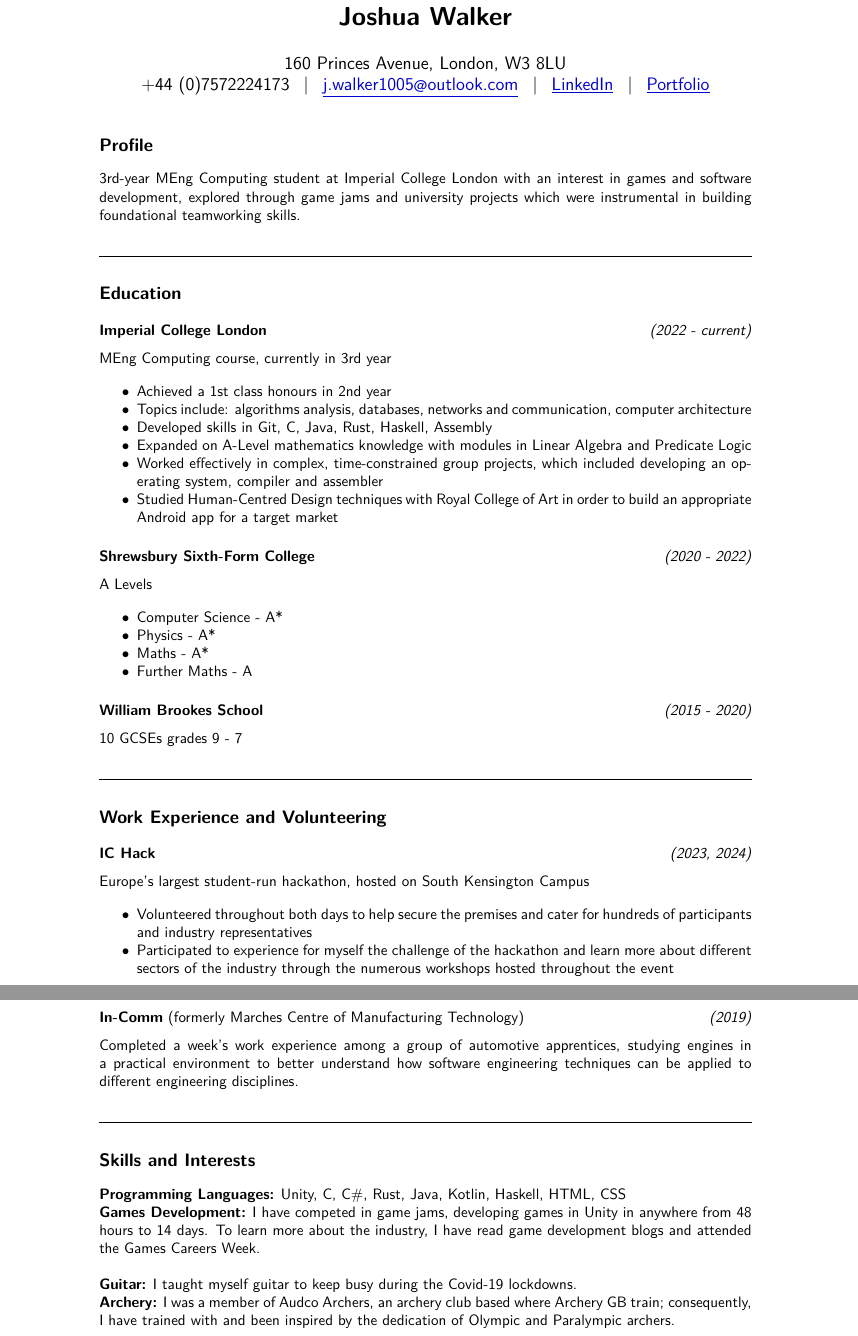
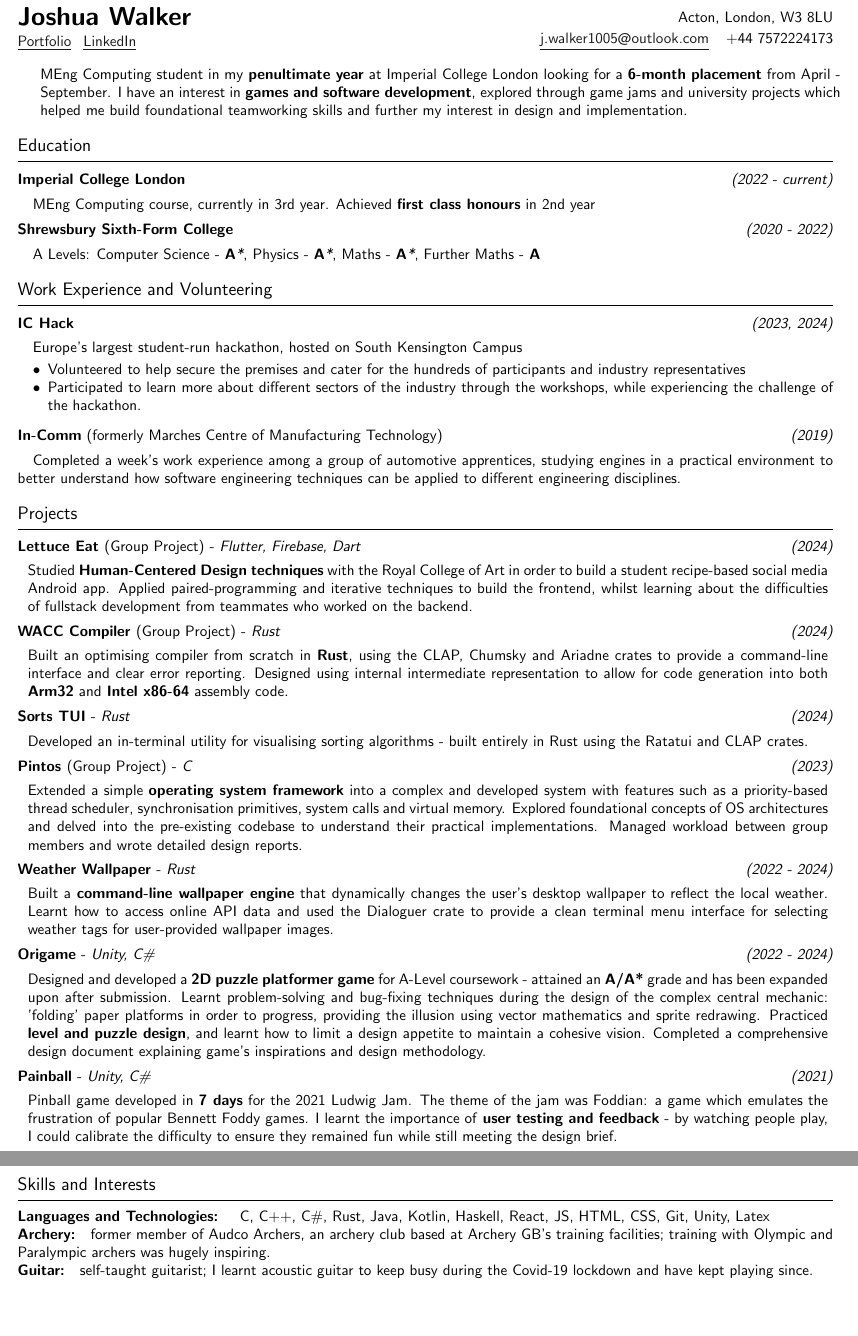
Before and after one commit to josh-ja-walker/cv, a LaTeX CV (CV.tex): two parts of pages 1 and 2 of 2, joined at a grey line, cut so that both start at the same text, the shorter picture padded with empty space. Compiled offline with pdfLaTeX.

Commit message:
Added projects and neatened spacing

```diff
--- a/CV.tex
+++ b/CV.tex
@@ -30,90 +61,138 @@
 
 \begin{document}
 
-\title{\textbf{Joshua Walker}}
-\date{}
-\author{
-    160 Princes Avenue, London, W3 8LU\\
-    +44 (0)7572224173\mdiv
-        \href{mailto:j.walker1005@outlook.com}{\underline{j.walker1005{\small\fontfamily{phv}\selectfont@}outlook.com}}\mdiv
-        \href{https://www.linkedin.com/in/joshua-walker-080714238/}{\underline{LinkedIn}}\mdiv
-        \href{https://josh-ja-walker.github.io/portfolio/}{\underline{Portfolio}}
-}
+% Header
+\begin{multicols}{2}
 
-\maketitle
+    % Name and links
+    \begin{flushleft}
+        {\LARGE\textbf{Joshua Walker}}\\
+        \vspace{0.2em}
+        \portfolio\contactdiv\linkedin
+    \end{flushleft}
 
+    \columnbreak
 
-\section*{Profile}
+    % Contact details
+    \begin{flushright}
+        \contact{Acton, London, W3 8LU}\\
+        \vspace{0.2em}
+        \contact{\email{j.walker1005}{outlook.com}}
+        \contactdiv
+        \contact{+44 7572224173}
+    \end{flushright}
 
-3rd-year MEng Computing student at Imperial College London with an interest in games and software development,
-    explored through game jams and university projects which were instrumental in building foundational teamworking skills.
+\end{multicols}
 
-\mrule
+\vspace{0.15em}
 
+% Profile
+\begin{minipage}{\dimexpr\textwidth - 1em}
+    MEng Computing student in my \textbf{penultimate year} at Imperial College London looking for a
+    \textbf{6-month placement} from April - September. I have an interest in \textbf{games and software development},
+    explored through game jams and university projects which helped me build foundational teamworking skills
+    and further my interest in design and implementation.
+\end{minipage}
+
+\vspace{0.15em}
 
 \section*{Education}
 
-\subsection*{\textbf{Imperial College London} \mdates{(2022 - current)}}
+% University
+\subsection*{\textbf{Imperial College London} \dates{2022 - current}}
 
-MEng Computing course, currently in 3rd year
-
-\begin{itemize}[noitemsep]
-    \item Achieved a 1st class honours in 2nd year
-    \item Topics include: algorithms analysis, databases, networks and communication, computer architecture
-    \item Developed skills in Git, C, Java, Rust, Haskell, Assembly
-    \item Expanded on A-Level mathematics knowledge with modules in Linear Algebra and Predicate Logic
-    \item Worked effectively in complex, time-constrained group projects, which included developing an operating system, compiler and assembler
-    \item Studied Human-Centred Design techniques with Royal College of Art in order to build an appropriate Android app for a target market
-\end{itemize}
+{\tab}MEng Computing course, currently in 3rd year. Achieved \textbf{first class honours} in 2nd year
 
 
-\subsection*{\textbf{Shrewsbury Sixth-Form College} \mdates{(2020 - 2022)}}
+% A Levels
+\subsection*{\textbf{Shrewsbury Sixth-Form College} \dates{2020 - 2022}}
 
-A Levels
+{\tab}A Levels:
+    \alevel{Computer Science}{A*},
+    \alevel{Physics}{A*},
+    \alevel{Maths}{A*},
+    \alevel{Further Maths}{A}
 
-\begin{itemize}[noitemsep]
-    \item Computer Science - A*
-    \item Physics - A*
-    \item Maths - A*
-    \item Further Maths - A
-\end{itemize}
-
-\subsection*{\textbf{William Brookes School} \mdates{(2015 - 2020)}}
-
-10 GCSEs grades 9 - 7
-
-\mrule
 
 
 \section*{Work Experience and Volunteering}
 
-\subsection*{\textbf{IC Hack} \mdates{(2023, 2024)}}
-Europe's largest student-run hackathon, hosted on South Kensington Campus
+\subsection*{\textbf{IC Hack} \dates{2023, 2024}}
+{\tab}Europe's largest student-run hackathon, hosted on South Kensington Campus
 
+\vspace{-0.75em}
 \begin{itemize}[noitemsep]
-    \item Volunteered throughout both days to help secure the premises and cater for hundreds of participants and industry representatives
-    \item Participated to experience for myself the challenge of the hackathon and learn more about different
-        sectors of the industry through the numerous workshops hosted throughout the event
+    \item Volunteered to help secure the premises and cater for the hundreds of participants and industry representatives
+    \item Participated to learn more about different sectors of the industry through the workshops,
+    while experiencing the challenge of the hackathon.
 \end{itemize}
+\vspace{-0.75em}
 
 
-\subsection*{\textbf{In-Comm} (formerly Marches Centre of Manufacturing Technology) \mdates{(2019)}}
-
-Completed a week's work experience among a group of automotive apprentices, studying engines in a practical environment to
+\subsection*{\textbf{In-Comm} (formerly Marches Centre of Manufacturing Technology) \dates{2019}}
+{\tab}Completed a week's work experience among a group of automotive apprentices, studying engines in a practical environment to
     better understand how software engineering techniques can be applied to different engineering disciplines.
 
-\mrule
+
+
+\section*{Projects}
+
+\project{Lettuce Eat \normalfont{(Group Project)}}{2024}{Flutter, Firebase, Dart}{
+    Studied \textbf{Human-Centered Design techniques} with the Royal College of Art in order to build a student recipe-based social media Android app.
+    Applied paired-programming and iterative techniques to build the frontend, whilst learning about the difficulties of fullstack development
+    from teammates who worked on the backend.
+}
+
+\project{WACC Compiler \normalfont{(Group Project)}}{2024}{Rust}{
+    Built an optimising compiler from scratch in \textbf{Rust}, using the CLAP, Chumsky and Ariadne crates to provide a command-line interface
+    and clear error reporting. Designed using internal intermediate representation to allow for code generation into both
+    \textbf{Arm32} and \textbf{Intel x86-64} assembly code.
+}
+
+\project{Sorts TUI}{2024}{Rust}{
+    Developed an in-terminal utility for visualising sorting algorithms - built entirely in Rust using the Ratatui and CLAP crates.
+}
+
+\project{Pintos \normalfont{(Group Project)}}{2023}{C}{
+    Extended a simple \textbf{operating system framework} into a complex and developed system with features such as a priority-based thread scheduler,
+    synchronisation primitives, system calls and virtual memory. Explored foundational concepts of OS architectures and delved into the
+    pre-existing codebase to understand their practical implementations. Managed workload between group members and wrote detailed design reports.
+}
+
+\project{Weather Wallpaper}{2022 - 2024}{Rust}{
+    Built a \textbf{command-line wallpaper engine} that dynamically changes the user's desktop wallpaper to reflect the local weather.
+    Learnt how to access online API data and used the Dialoguer crate to provide a clean terminal menu interface for selecting weather tags for
+    user-provided wallpaper images.
+}
+
+\project{Origame}{2022 - 2024}{Unity, C\#}{
+    Designed and developed a \textbf{2D puzzle platformer game} for A-Level coursework - attained an \textbf{A/A*} grade
+    and has been expanded upon after submission. Learnt problem-solving and bug-fixing techniques during the design of the complex central mechanic:
+    'folding' paper platforms in order to progress, providing the illusion using vector mathematics and sprite redrawing.
+    Practiced \textbf{level and puzzle design}, and learnt how to limit a design appetite to maintain a cohesive vision.
+    Completed a comprehensive design document explaining game's inspirations and design methodology.
+}
+
+\project{Painball}{2021}{Unity, C\#}{
+    Pinball game developed in \textbf{7 days} for the 2021 Ludwig Jam. The theme of the jam was Foddian: a game
+    which emulates the frustration of popular Bennett Foddy games.
+    I learnt the importance of \textbf{user testing and feedback} - by watching people play, I could calibrate the difficulty
+    to ensure they remained fun while still meeting the design brief.
+}
 
 
 \section*{Skills and Interests}
 
+\textbf{Languages and Technologies:}{\tab}
+    C, C++, C\#, Rust, Java, Kotlin, Haskell, React, JS, HTML, CSS, %Flutter,
+    Git, Unity, Latex
 
-\textbf{Programming Languages:} Unity, C, C\#, Rust, Java, Kotlin, Haskell, HTML, CSS\\
-\noindent\textbf{Games Development:} I have competed in game jams, developing games in Unity in anywhere from 48 hours to 14 days.
-To learn more about the industry, I have read game development blogs and attended the Games Careers Week.\\
+% \noindent\textbf{Game Development:} I have competed in game jams, developing games in Unity in anywhere from 48 hours to 14 days.
+% To learn more about the industry, I have studied game development post-mortem blogs, and attended the Games Careers Week.\\
 
-\noindent\textbf{Guitar:} I taught myself guitar to keep busy during the Covid-19 lockdowns.\\
-\noindent\textbf{Archery:} I was a member of Audco Archers, an archery club based where Archery GB train; consequently,
-I have trained with and been inspired by the dedication of Olympic and Paralympic archers.\\
+\noindent\textbf{Archery:}{\tab}former member of Audco Archers, an archery club based at Archery GB's training facilities;
+training with Olympic and Paralympic archers was hugely inspiring.
 
+\noindent\textbf{Guitar:}{\tab}self-taught guitarist; I learnt acoustic guitar to keep busy during the Covid-19 lockdown
+and have kept playing since.
 \end{document}
```
Also changed, not shown: CV.pdf, CV.tex (53 more changed lines).
